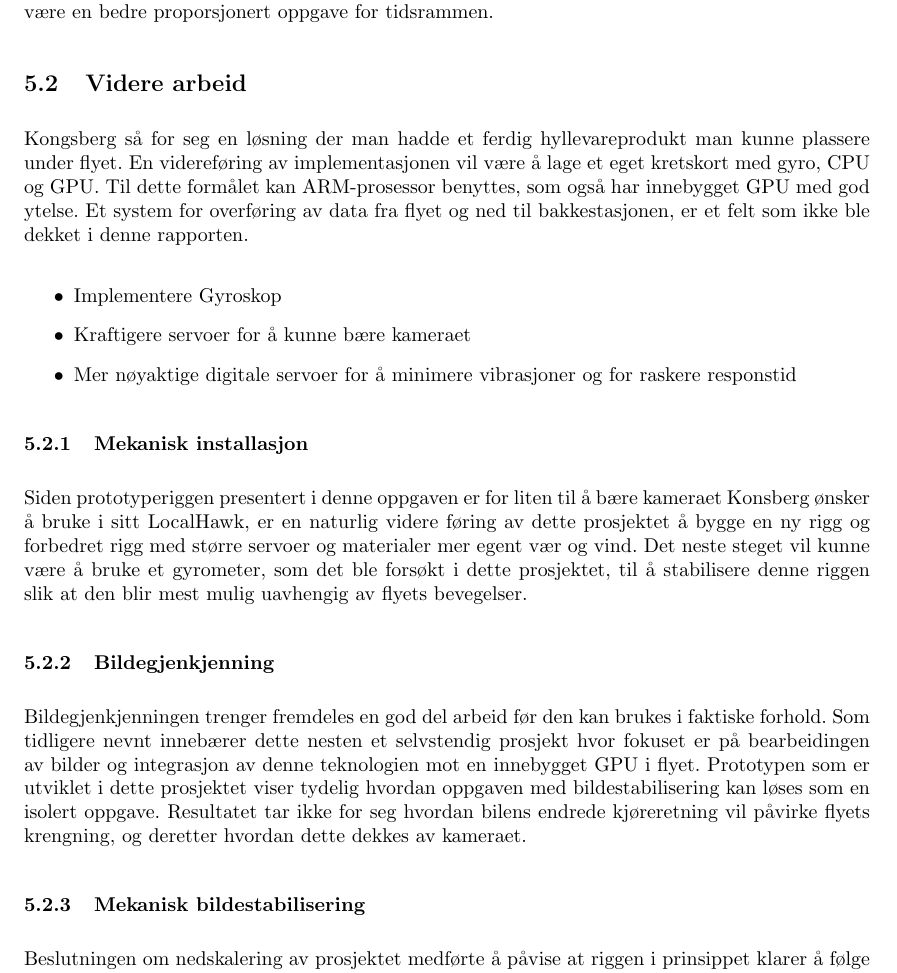
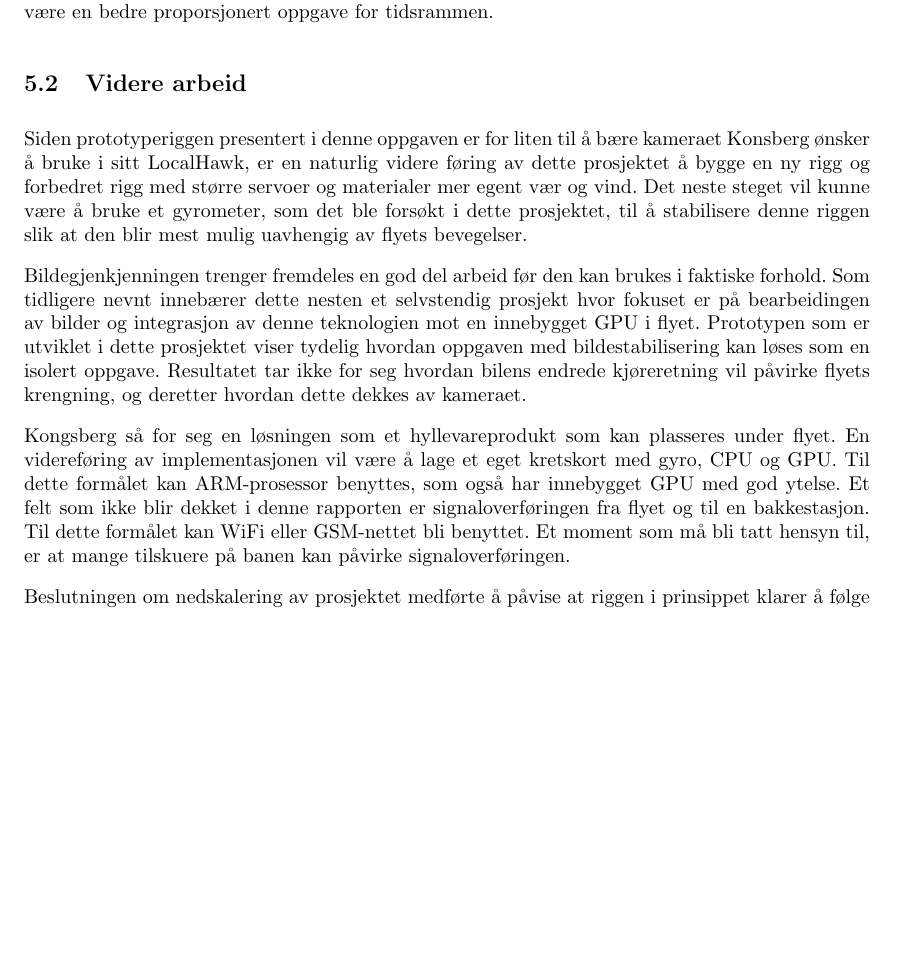
Before and after one commit to Aqwis/instrumentering-og-styring, a LaTeX paper (Ny-rapport/top.tex, which reads Ny-rapport/diskusjon.tex): part of page 22 of 25, cut so that both start at the same text, the shorter picture padded with empty space. Compiled offline with pdfLaTeX.

Commit message:
Gjort endringer på videre arbeid

```diff
--- a/Ny-rapport/diskusjon.tex
+++ b/Ny-rapport/diskusjon.tex
@@ -54,29 +54,10 @@ Arbeidet med prosjektet kom fort igang, oppgaven var tidlig valgt ut og teknolog
 Rundt tiden da samarbeidsavtalen ble revidert ble det klart at gruppa ikke kunne komme i mål med hele oppgaven slik den var fremstilt av Kongsberg. Prosjektets tilstand ble diskutert innad i gruppen, og i samråd med faglærer ble en prototype av bildestabiliseringsriggen bestemt at ville være en bedre proporsjonert oppgave for tidsrammen.
 
 \subsection{Videre arbeid}
-
-Kongsberg så for seg en løsning der man hadde et ferdig hyllevareprodukt man kunne plassere under flyet. En videreføring av implementasjonen vil være å lage et eget kretskort med gyro, CPU og GPU. Til dette formålet kan ARM-prosessor benyttes, som også har innebygget GPU med god ytelse. Et system for overføring av data fra flyet og ned til bakkestasjonen, er et felt som ikke ble dekket i denne rapporten.
-
-\begin{itemize}
-
-\item Implementere Gyroskop
-
-
-
-\item Kraftigere servoer for å kunne bære kameraet
-
-
-
-\item Mer nøyaktige digitale servoer for å minimere vibrasjoner og for raskere responstid
-
-\end{itemize}
-
-\subsubsection{Mekanisk installasjon}
-
 Siden prototyperiggen presentert i denne oppgaven er for liten til å bære kameraet Konsberg ønsker å bruke i sitt LocalHawk, er en naturlig videre føring av dette prosjektet å bygge en ny rigg og forbedret rigg med større servoer og materialer mer egent vær og vind. Det neste steget vil kunne være å bruke et gyrometer, som det ble forsøkt i dette prosjektet, til å stabilisere denne riggen slik at den blir mest mulig uavhengig av flyets bevegelser.
 
-\subsubsection{Bildegjenkjenning}
 Bildegjenkjenningen trenger fremdeles en god del arbeid før den kan brukes i faktiske forhold. Som tidligere nevnt innebærer dette nesten et selvstendig prosjekt hvor fokuset er på bearbeidingen av bilder og integrasjon av denne teknologien mot en innebygget GPU i flyet. Prototypen som er utviklet i dette prosjektet viser tydelig hvordan oppgaven med bildestabilisering kan løses som en isolert oppgave. Resultatet tar ikke for seg hvordan bilens endrede kjøreretning vil påvirke flyets krengning, og deretter hvordan dette dekkes av kameraet.
 
-\subsubsection{Mekanisk bildestabilisering}
+Kongsberg så for seg en løsningen som et hyllevareprodukt som kan plasseres under flyet. En videreføring av implementasjonen vil være å lage et eget kretskort med gyro, CPU og GPU. Til dette formålet kan ARM-prosessor benyttes, som også har innebygget GPU med god ytelse. Et felt som ikke blir dekket i denne rapporten er signaloverføringen fra flyet og til en bakkestasjon. Til dette formålet kan WiFi eller GSM-nettet bli benyttet. Et moment som må bli tatt hensyn til, er at mange tilskuere på banen kan påvirke signaloverføringen.
+
 Beslutningen om nedskalering av prosjektet medførte å påvise at riggen i prinsippet klarer å følge etter objekter. I dag er stabiliseringen litt hakkete, noe som bare betyr at det kan gjøres med for å forsøke å enten forutsi hvilken vei objektet sannsynligvis beveger seg eller å la kameraet følge litt etter slik at banen kameraet skal følge kan finstilles mer.
```
